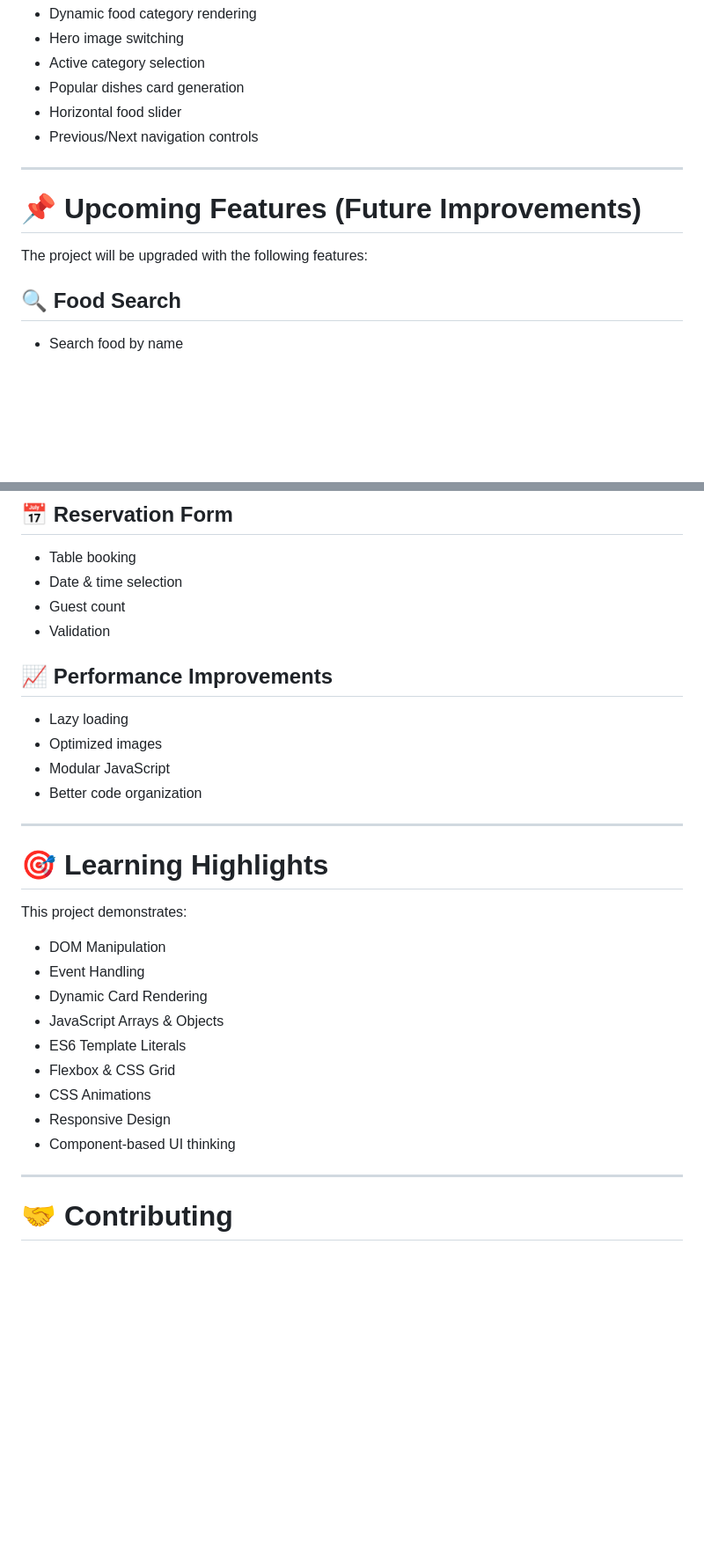
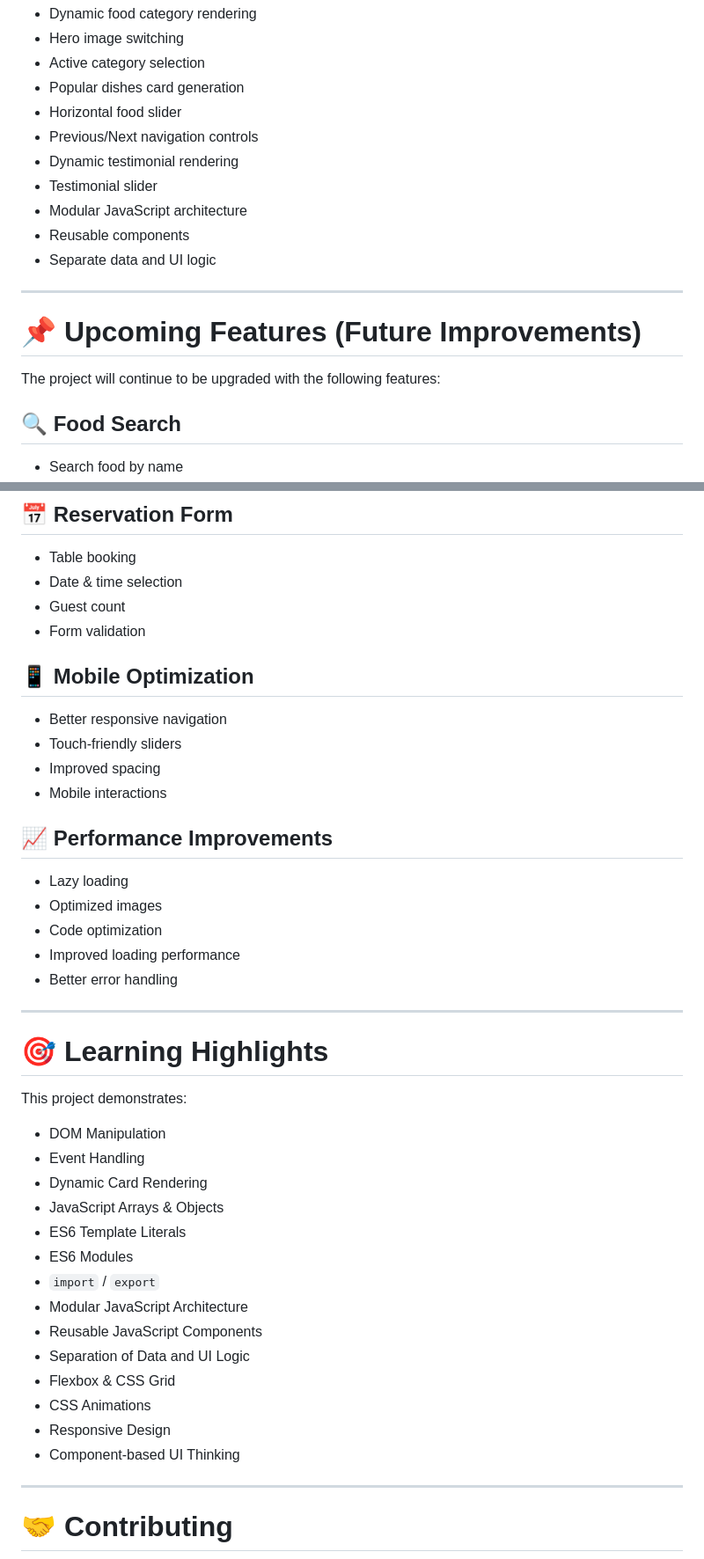
Before and after one commit to harishdubeyCS/FoodFusion-Restaurant-Website, a Markdown page: README.md, 2 parts joined by grey strips. Shown at 88% size. Drawn GitHub-style; blank space fills up the shorter version.

```diff
--- a/README.md
+++ b/README.md
@@ -156,12 +217,17 @@ The project currently includes:
 * Popular dishes card generation
 * Horizontal food slider
 * Previous/Next navigation controls
+* Dynamic testimonial rendering
+* Testimonial slider
+* Modular JavaScript architecture
+* Reusable components
+* Separate data and UI logic
 
 ---
 
 # 📌 Upcoming Features (Future Improvements)
 
-The project will be upgraded with the following features:
+The project will continue to be upgraded with the following features:
 
 ## 🔍 Food Search
 
@@ -228,14 +283,22 @@ The project will be upgraded with the following features:
 * Table booking
 * Date & time selection
 * Guest count
-* Validation
+* Form validation
+
+## 📱 Mobile Optimization
+
+* Better responsive navigation
+* Touch-friendly sliders
+* Improved spacing
+* Mobile interactions
 
 ## 📈 Performance Improvements
 
 * Lazy loading
 * Optimized images
-* Modular JavaScript
-* Better code organization
+* Code optimization
+* Improved loading performance
+* Better error handling
 
 ---
 
@@ -248,10 +311,15 @@ This project demonstrates:
 * Dynamic Card Rendering
 * JavaScript Arrays & Objects
 * ES6 Template Literals
+* ES6 Modules
+* `import` / `export`
+* Modular JavaScript Architecture
+* Reusable JavaScript Components
+* Separation of Data and UI Logic
 * Flexbox & CSS Grid
 * CSS Animations
 * Responsive Design
-* Component-based UI thinking
+* Component-based UI Thinking
 
 ---
 
```
Also changed, not shown: other parts of README.md (+77 -27 lines).
